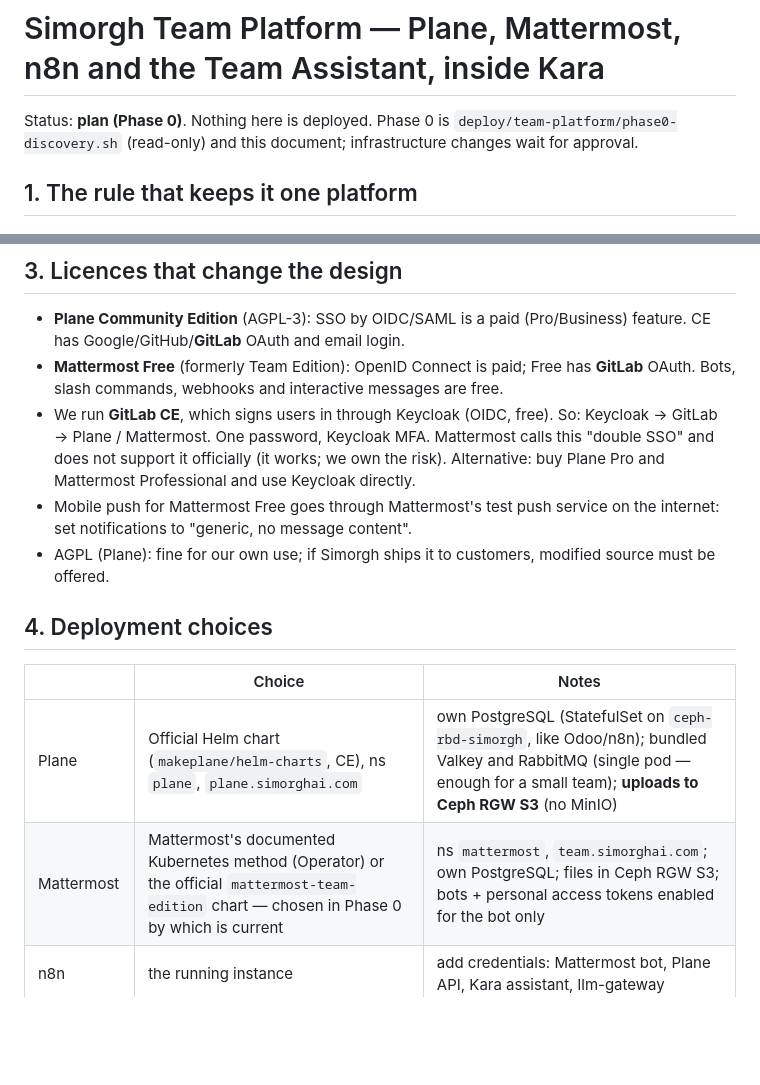
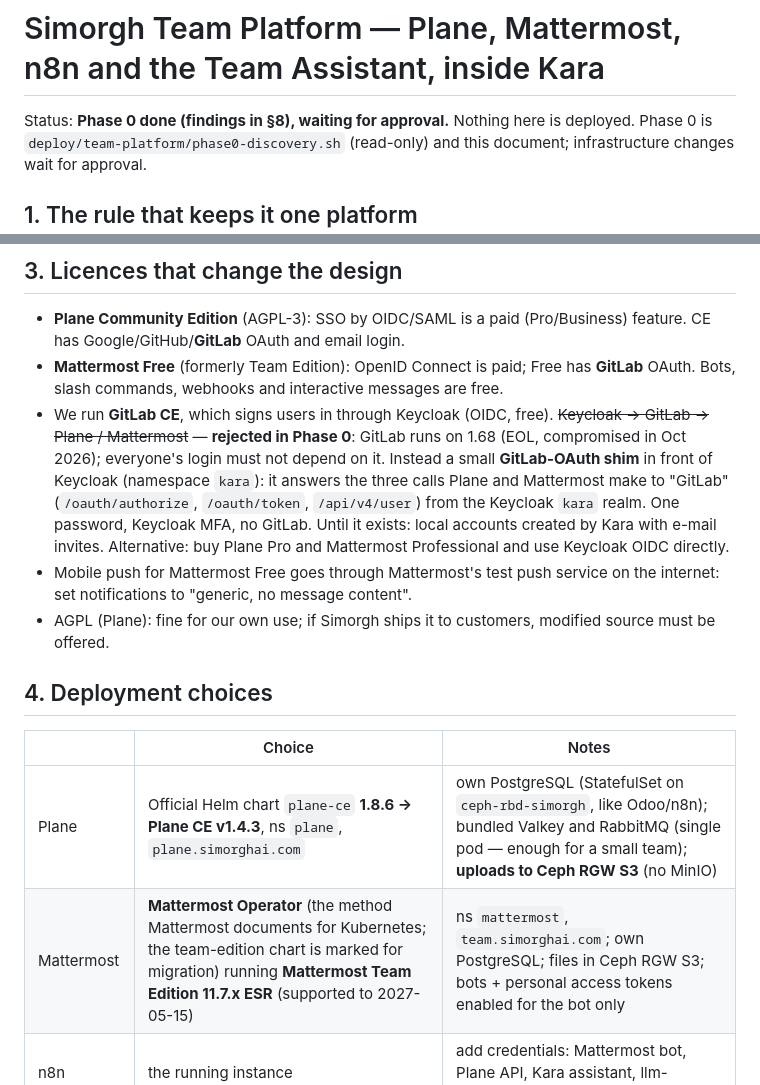
Before and after one commit to shahram-tabasi/SIMORGH-KARA, a Markdown page: docs/TEAM-PLATFORM.md, 2 parts joined by grey strips. Rendered like a GitHub page; blank space fills up the shorter version.

```diff
--- a/docs/TEAM-PLATFORM.md
+++ b/docs/TEAM-PLATFORM.md
@@ -1,6 +1,6 @@
 # Simorgh Team Platform — Plane, Mattermost, n8n and the Team Assistant, inside Kara
 
-Status: **plan (Phase 0)**. Nothing here is deployed. Phase 0 is
+Status: **Phase 0 done (findings in §8), waiting for approval.** Nothing here is deployed. Phase 0 is
 `deploy/team-platform/phase0-discovery.sh` (read-only) and this document;
 infrastructure changes wait for approval.
 
@@ -57,9 +57,13 @@ Plane webhooks ──► n8n (Workflow G, HMAC check) ──► Kafka plane.issu
 - **Mattermost Free** (formerly Team Edition): OpenID Connect is paid; Free has
   **GitLab** OAuth. Bots, slash commands, webhooks and interactive messages are free.
 - We run **GitLab CE**, which signs users in through Keycloak (OIDC, free).
-  So: Keycloak → GitLab → Plane / Mattermost. One password, Keycloak MFA. Mattermost
-  calls this "double SSO" and does not support it officially (it works; we own the risk).
-  Alternative: buy Plane Pro and Mattermost Professional and use Keycloak directly.
+  ~~Keycloak → GitLab → Plane / Mattermost~~ — **rejected in Phase 0**: GitLab runs on
+  1.68 (EOL, compromised in Oct 2026); everyone's login must not depend on it.
+  Instead a small **GitLab-OAuth shim** in front of Keycloak (namespace `kara`): it
+  answers the three calls Plane and Mattermost make to "GitLab" (`/oauth/authorize`,
+  `/oauth/token`, `/api/v4/user`) from the Keycloak `kara` realm. One password, Keycloak
+  MFA, no GitLab. Until it exists: local accounts created by Kara with e-mail invites.
+  Alternative: buy Plane Pro and Mattermost Professional and use Keycloak OIDC directly.
 - Mobile push for Mattermost Free goes through Mattermost's test push service on the
   internet: set notifications to "generic, no message content".
 - AGPL (Plane): fine for our own use; if Simorgh ships it to customers, modified
@@ -69,8 +73,8 @@ Plane webhooks ──► n8n (Workflow G, HMAC check) ──► Kafka plane.issu
 
 | | Choice | Notes |
 |---|---|---|
-| Plane | Official Helm chart (`makeplane/helm-charts`, CE), ns `plane`, `plane.simorghai.com` | own PostgreSQL (StatefulSet on `ceph-rbd-simorgh`, like Odoo/n8n); bundled Valkey and RabbitMQ (single pod — enough for a small team); **uploads to Ceph RGW S3** (no MinIO) |
-| Mattermost | Mattermost's documented Kubernetes method (Operator) or the official `mattermost-team-edition` chart — chosen in Phase 0 by which is current | ns `mattermost`, `team.simorghai.com`; own PostgreSQL; files in Ceph RGW S3; bots + personal access tokens enabled for the bot only |
+| Plane | Official Helm chart `plane-ce` **1.8.6 → Plane CE v1.4.3**, ns `plane`, `plane.simorghai.com` | own PostgreSQL (StatefulSet on `ceph-rbd-simorgh`, like Odoo/n8n); bundled Valkey and RabbitMQ (single pod — enough for a small team); **uploads to Ceph RGW S3** (no MinIO) |
+| Mattermost | **Mattermost Operator** (the method Mattermost documents for Kubernetes; the team-edition chart is marked for migration) running **Mattermost Team Edition 11.7.x ESR** (supported to 2027-05-15) | ns `mattermost`, `team.simorghai.com`; own PostgreSQL; files in Ceph RGW S3; bots + personal access tokens enabled for the bot only |
 | n8n | the running instance | add credentials: Mattermost bot, Plane API, Kara assistant, llm-gateway |
 | Gateways | one Gateway per namespace (our pattern), `wildcard-simorghai-tls` synced by `sync-wildcard-cert.sh` | 2 new LoadBalancer IPs (plane, mattermost) |
 | Public access | edge nginx on 1.68 + ArvanCloud, `host_is_public 1` | Mattermost needs WebSocket + long timeouts (own server block) |
```
Also changed, not shown: other parts of docs/TEAM-PLATFORM.md (+18 -0 lines).
